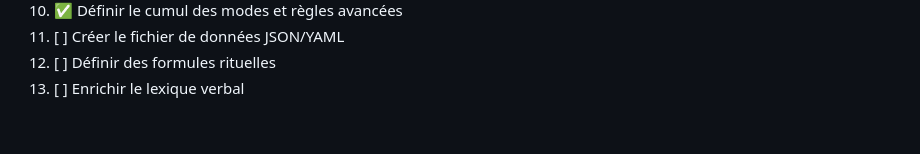
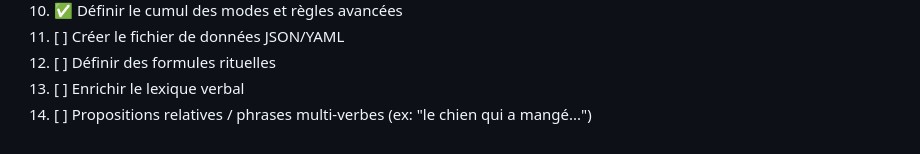
Before and after one commit to AlexisTrouve/confluent, a Markdown page: docs/PLAN_LANGUE_REGARD_LIBRE.md, the part around the change. Rendered like a GitHub page.

Commit message:
Ajout tâche: propositions relatives / phrases multi-verbes
🤖 Generated with [Claude Code](https://claude.com/claude-code)

Co-Authored-By: Claude <noreply@anthropic.com>

```diff
--- a/docs/PLAN_LANGUE_REGARD_LIBRE.md
+++ b/docs/PLAN_LANGUE_REGARD_LIBRE.md
@@ -1271,3 +1271,4 @@ Ku ve Kekutoka vi Uraakota no Talusavu vu kari na aita su va Oraumi ni naki su v
 11. [ ] Créer le fichier de données JSON/YAML
 12. [ ] Définir des formules rituelles
 13. [ ] Enrichir le lexique verbal
+14. [ ] Propositions relatives / phrases multi-verbes (ex: "le chien qui a mangé...")
```
